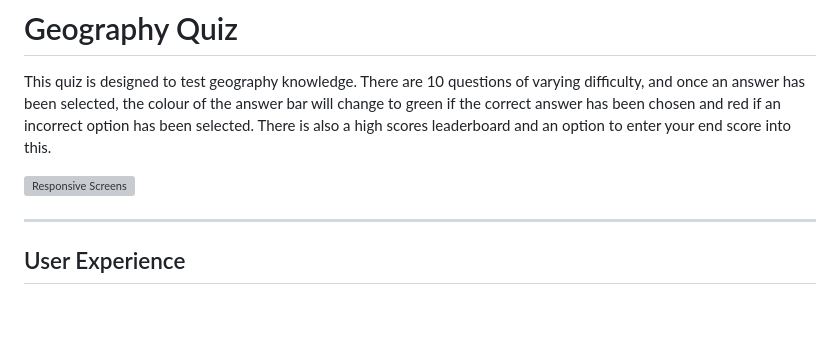
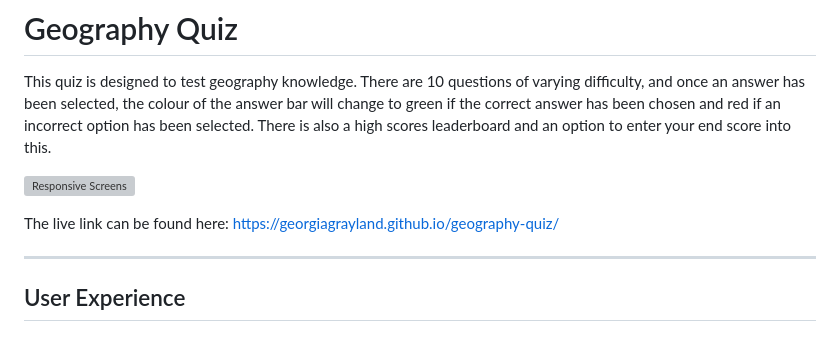
Before and after one commit to georgiagrayland/geography-quiz, a Markdown page: README.md, the part around the change. GitHub-like rendering; blank space fills up the shorter version; grey boxes are pictures that could not be loaded.

Commit message:
add link to readme

```diff
--- a/README.md
+++ b/README.md
@@ -3,6 +3,8 @@
 This quiz is designed to test geography knowledge. There are 10 questions of varying difficulty, and once an answer has been selected, the colour of the answer bar will change to green if the correct answer has been chosen and red if an incorrect option has been selected. There is also a high scores leaderboard and an option to enter your end score into this.
 
 ![Responsive Screens](/assets/images/responsive.png)
+
+The live link can be found here: https://georgiagrayland.github.io/geography-quiz/
 
 ------
 
```
